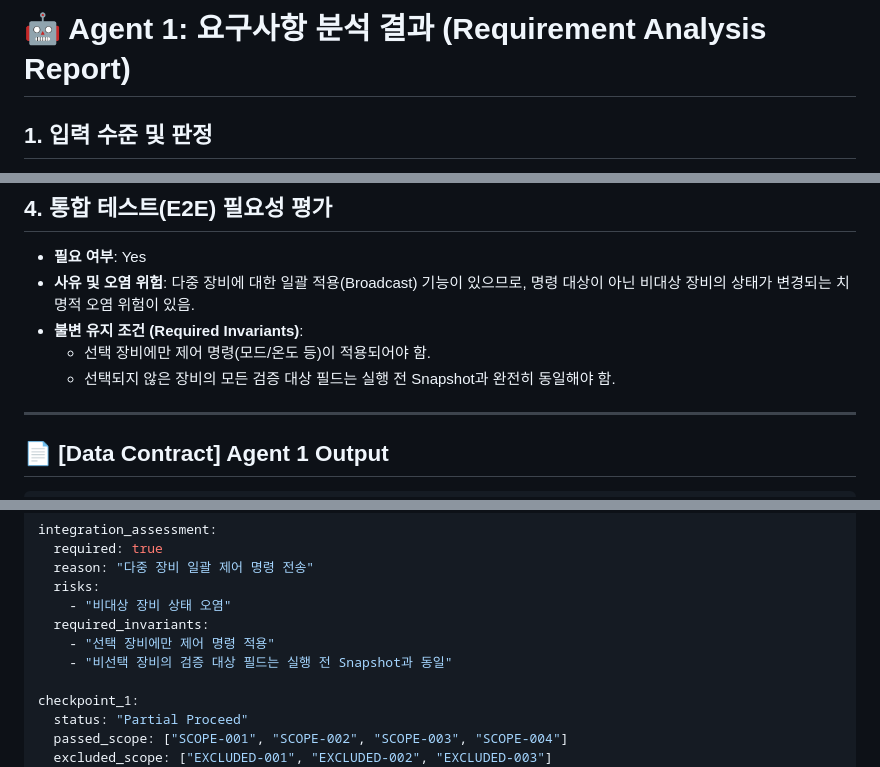
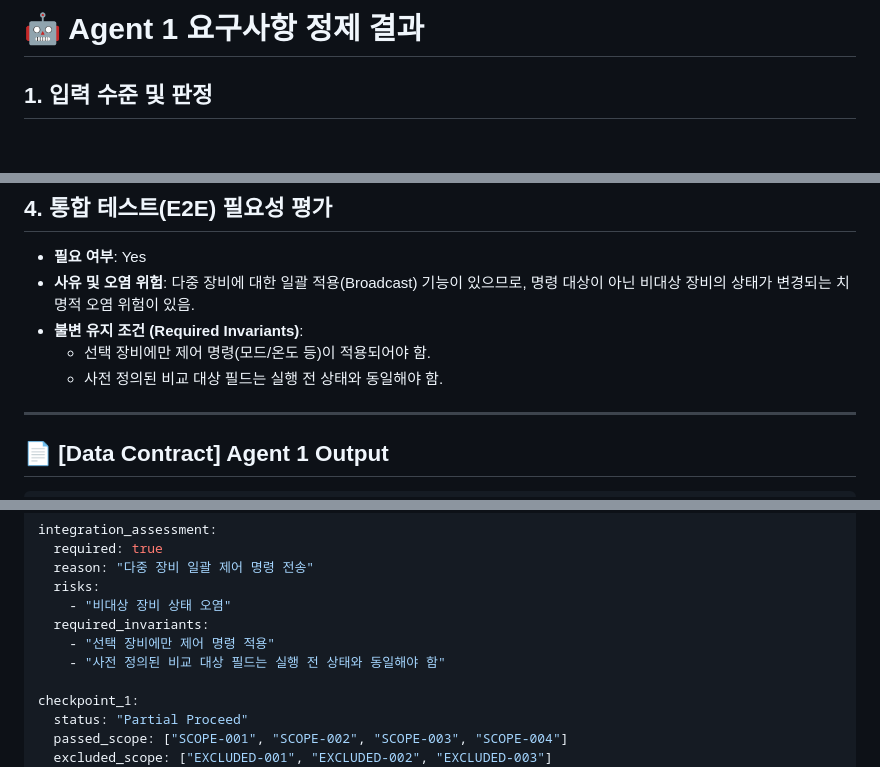
Before and after one commit to SEHOOOOON/qa-agent-pipeline, a Markdown page: docs/agent1_output_sample.md, 3 parts joined by grey strips. Rendered like a GitHub page; blank space fills up the shorter version.

```diff
--- a/docs/agent1_output_sample.md
+++ b/docs/agent1_output_sample.md
@@ -1,4 +1,4 @@
-# 🤖 Agent 1: 요구사항 분석 결과 (Requirement Analysis Report)
+# 🤖 Agent 1 요구사항 정제 결과
 
 ## 1. 입력 수준 및 판정
 - **판정 Level**: Level 2 (Partially Testable)
@@ -60,7 +60,7 @@
 - **사유 및 오염 위험**: 다중 장비에 대한 일괄 적용(Broadcast) 기능이 있으므로, 명령 대상이 아닌 비대상 장비의 상태가 변경되는 치명적 오염 위험이 있음.
 - **불변 유지 조건 (Required Invariants)**:
   - 선택 장비에만 제어 명령(모드/온도 등)이 적용되어야 함.
-  - 선택되지 않은 장비의 모든 검증 대상 필드는 실행 전 Snapshot과 완전히 동일해야 함.
+  - 사전 정의된 비교 대상 필드는 실행 전 상태와 동일해야 함.
 
 ---
 
@@ -179,7 +179,7 @@ integration_assessment:
     - "비대상 장비 상태 오염"
   required_invariants:
     - "선택 장비에만 제어 명령 적용"
-    - "비선택 장비의 검증 대상 필드는 실행 전 Snapshot과 동일"
+    - "사전 정의된 비교 대상 필드는 실행 전 상태와 동일해야 함"
 
 checkpoint_1:
   status: "Partial Proceed"
```
Also changed, not shown: docs/agent1_requirement_analyst.md (+15 -15 lines).
